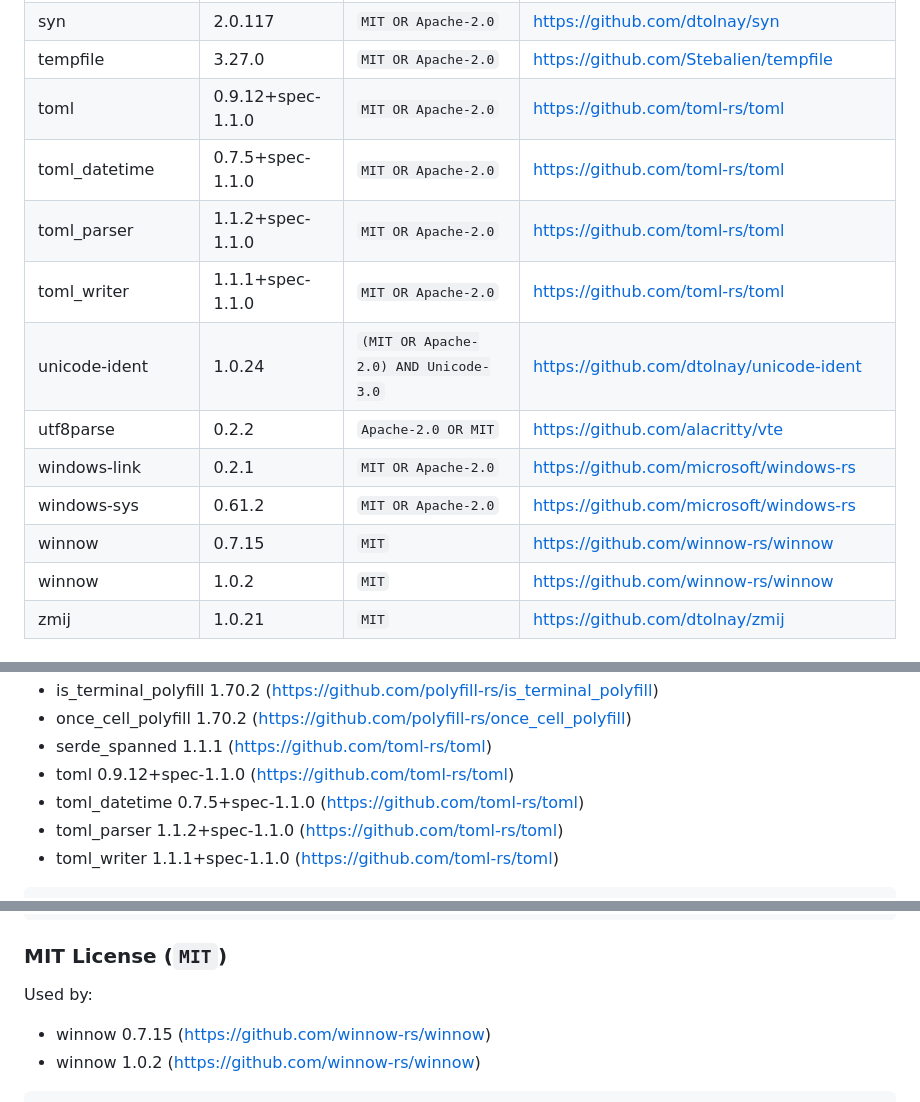
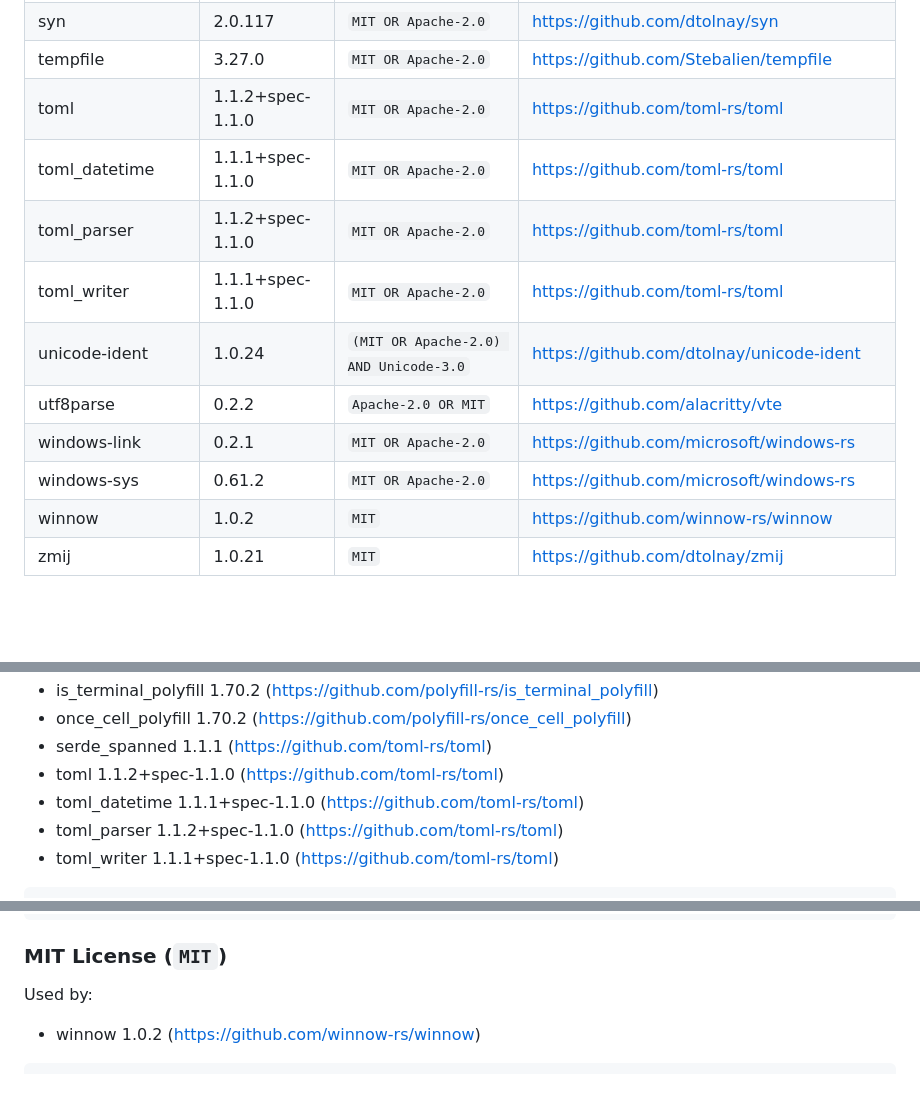
Before and after one commit to techouse/patholog, a Markdown page: THIRD-PARTY-LICENSES.md, 3 parts joined by grey strips. GitHub-like rendering; blank space fills up the shorter version.

Commit message:
chore: update toml and toml_datetime versions in THIRD-PARTY-LICENSES.md

```diff
--- a/THIRD-PARTY-LICENSES.md
+++ b/THIRD-PARTY-LICENSES.md
@@ -42,15 +42,14 @@ Do not edit it by hand; run `make third-party-licenses`.
 | strsim | 0.11.1 | `MIT` | https://github.com/rapidfuzz/strsim-rs |
 | syn | 2.0.117 | `MIT OR Apache-2.0` | https://github.com/dtolnay/syn |
 | tempfile | 3.27.0 | `MIT OR Apache-2.0` | https://github.com/Stebalien/tempfile |
-| toml | 0.9.12+spec-1.1.0 | `MIT OR Apache-2.0` | https://github.com/toml-rs/toml |
-| toml_datetime | 0.7.5+spec-1.1.0 | `MIT OR Apache-2.0` | https://github.com/toml-rs/toml |
+| toml | 1.1.2+spec-1.1.0 | `MIT OR Apache-2.0` | https://github.com/toml-rs/toml |
+| toml_datetime | 1.1.1+spec-1.1.0 | `MIT OR Apache-2.0` | https://github.com/toml-rs/toml |
 | toml_parser | 1.1.2+spec-1.1.0 | `MIT OR Apache-2.0` | https://github.com/toml-rs/toml |
 | toml_writer | 1.1.1+spec-1.1.0 | `MIT OR Apache-2.0` | https://github.com/toml-rs/toml |
 | unicode-ident | 1.0.24 | `(MIT OR Apache-2.0) AND Unicode-3.0` | https://github.com/dtolnay/unicode-ident |
 | utf8parse | 0.2.2 | `Apache-2.0 OR MIT` | https://github.com/alacritty/vte |
 | windows-link | 0.2.1 | `MIT OR Apache-2.0` | https://github.com/microsoft/windows-rs |
 | windows-sys | 0.61.2 | `MIT OR Apache-2.0` | https://github.com/microsoft/windows-rs |
-| winnow | 0.7.15 | `MIT` | https://github.com/winnow-rs/winnow |
 | winnow | 1.0.2 | `MIT` | https://github.com/winnow-rs/winnow |
 | zmij | 1.0.21 | `MIT` | https://github.com/dtolnay/zmij |
 
@@ -290,8 +289,8 @@ Used by:
 - is_terminal_polyfill 1.70.2 (https://github.com/polyfill-rs/is_terminal_polyfill)
 - once_cell_polyfill 1.70.2 (https://github.com/polyfill-rs/once_cell_polyfill)
 - serde_spanned 1.1.1 (https://github.com/toml-rs/toml)
-- toml 0.9.12+spec-1.1.0 (https://github.com/toml-rs/toml)
-- toml_datetime 0.7.5+spec-1.1.0 (https://github.com/toml-rs/toml)
+- toml 1.1.2+spec-1.1.0 (https://github.com/toml-rs/toml)
+- toml_datetime 1.1.1+spec-1.1.0 (https://github.com/toml-rs/toml)
 - toml_parser 1.1.2+spec-1.1.0 (https://github.com/toml-rs/toml)
 - toml_writer 1.1.1+spec-1.1.0 (https://github.com/toml-rs/toml)
 
@@ -1071,7 +1070,6 @@ DEALINGS IN THE SOFTWARE.
 
 Used by:
 
-- winnow 0.7.15 (https://github.com/winnow-rs/winnow)
 - winnow 1.0.2 (https://github.com/winnow-rs/winnow)
 
 
```
